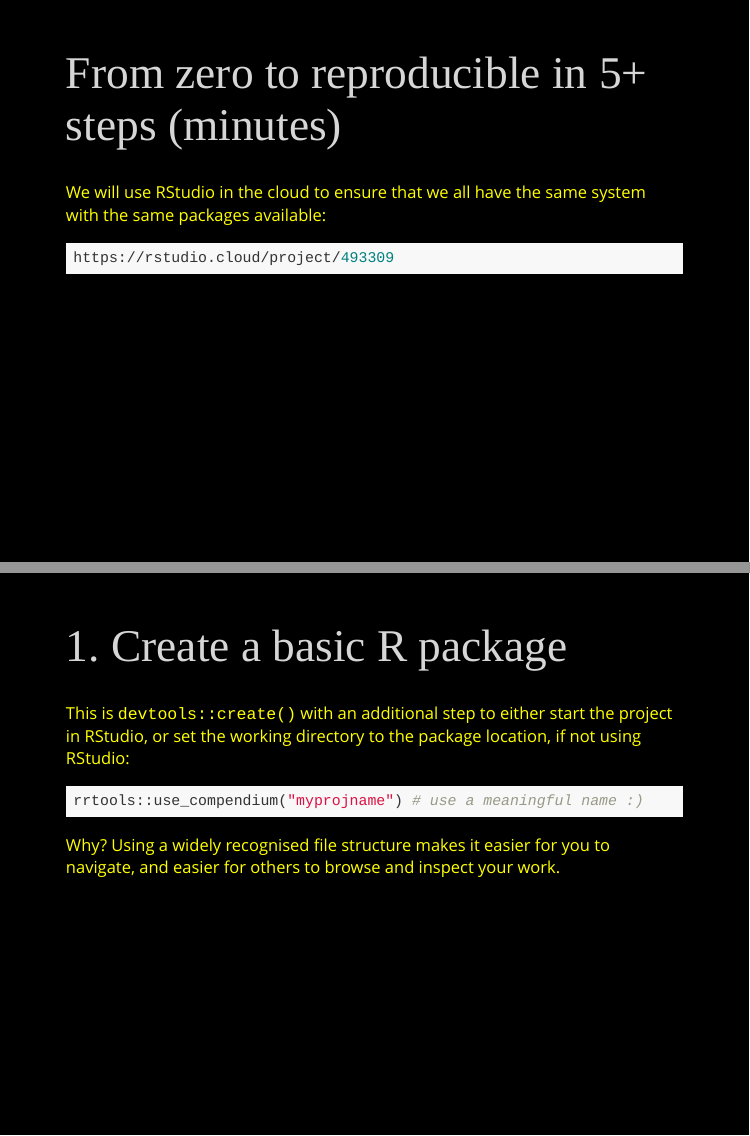
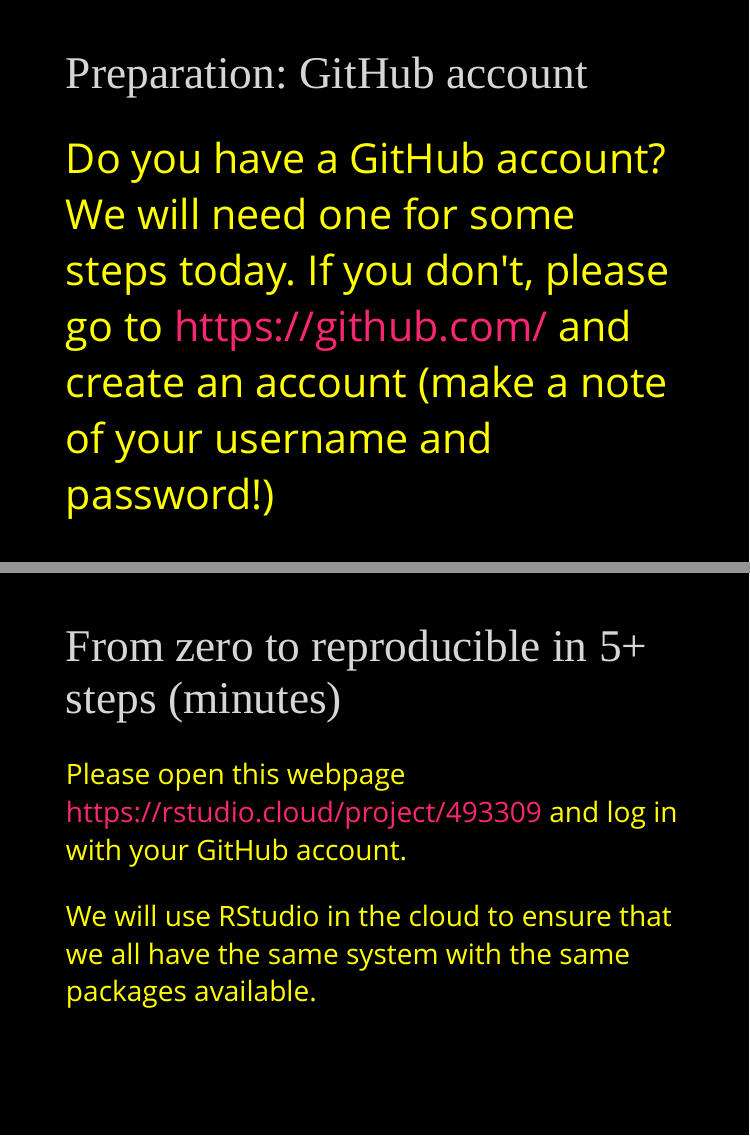
Before and after one commit to benmarwick/2019-09-14-morph2019, an R Markdown document (workshop-slides/Marwick-2019-09-14-morph2019-rrtools-workshop.Rmd): pages 8 and 9 of 23 before the commit and pages 8 and 9 of 24 after it, joined at a grey line. The pictures show the slides in the output file workshop-slides/Marwick-2019-09-14-morph2019-rrtools-workshop.html that the author committed with the source; the slides are laid out offline by our stand-in for remark.js, each with all of its steps uncovered, in fonts that may differ from those the slides ask for, and without slide numbers, shadows or browser add-ons; library style sheets and scripts come from the installed R packages.

Commit message:
update slides

````diff
--- a/workshop-slides/Marwick-2019-09-14-morph2019-rrtools-workshop.Rmd
+++ b/workshop-slides/Marwick-2019-09-14-morph2019-rrtools-workshop.Rmd
@@ -72,13 +72,21 @@
 ---
 class: normal
 
+# Preparation: GitHub account
+
+.large[Do you have a GitHub account? We will need one for some steps today. If you don't, please go to <https://github.com/> and create an account (make a note of your username and password!)]
+
+
+
+---
+class: normal
+
 # From zero to reproducible in 5+ steps (minutes)
 
-We will use RStudio in the cloud to ensure that we all have the same system with the same packages available:
+.medium[Please open this webpage <https://rstudio.cloud/project/493309> and log in with your GitHub account.
 
-```{r eval=FALSE, tidy=FALSE}
-https://rstudio.cloud/project/493309
-```
+
+We will use RStudio in the cloud to ensure that we all have the same system with the same packages available.]
 
 ---
 class: normal
````
Also changed, not shown: workshop-slides/Marwick-2019-09-14-morph2019-rrtools-workshop.html.
